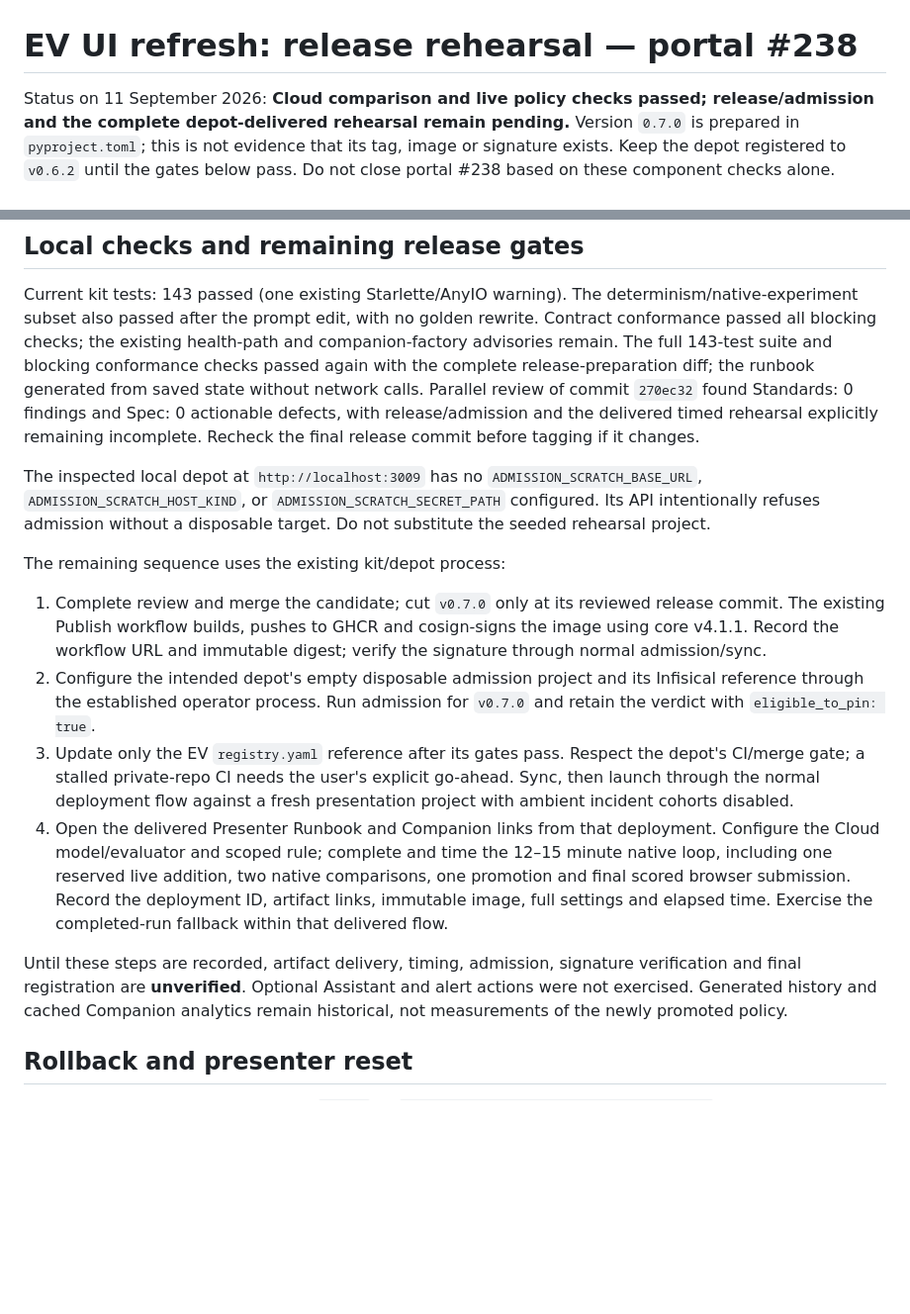
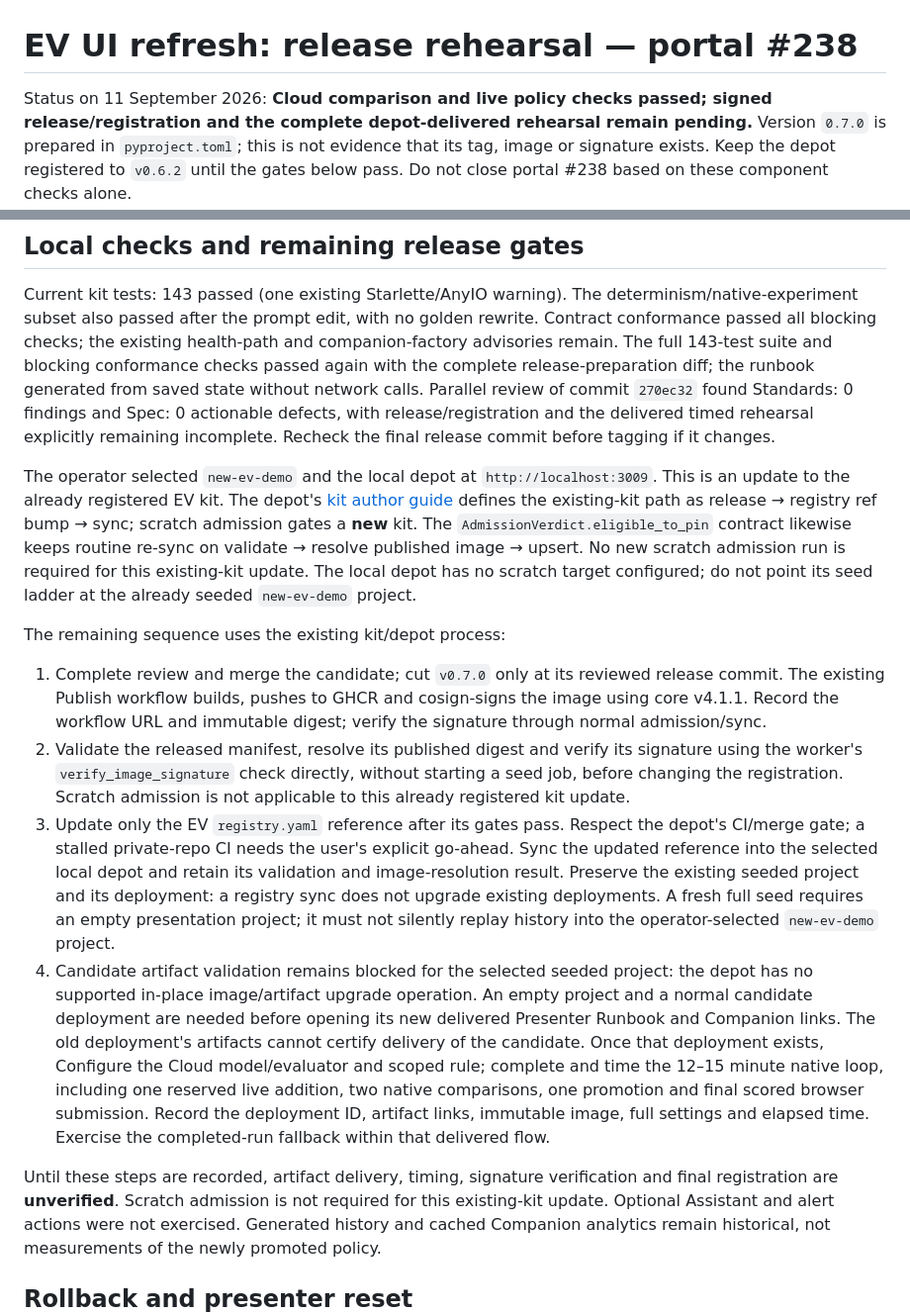
Before and after one commit to borismichel/langfuse-synth-ev, a Markdown page: docs/ev-ui-release.md, 2 parts joined by grey strips. Shown at 99% size. Drawn GitHub-style; blank space fills up the shorter version.

Commit message:
Clarify local depot upgrade gates and preserved Cloud target

```diff
--- a/docs/ev-ui-release.md
+++ b/docs/ev-ui-release.md
@@ -1,7 +1,7 @@
 # EV UI refresh: release rehearsal — portal #238
 
 Status on 11 September 2026: **Cloud comparison and live policy checks passed;
-release/admission and the complete depot-delivered rehearsal remain pending.**
+signed release/registration and the complete depot-delivered rehearsal remain pending.**
 Version `0.7.0` is prepared in `pyproject.toml`; this is not evidence that its tag,
 image or signature exists. Keep the depot registered to `v0.6.2` until the gates
 below pass. Do not close portal #238 based on these component checks alone.
@@ -137,13 +137,18 @@ health-path and companion-factory advisories remain. The full 143-test suite and
 blocking conformance checks passed again with the complete release-preparation
 diff; the runbook generated from saved state without network calls. Parallel
 review of commit `270ec32` found Standards: 0 findings and Spec: 0 actionable
-defects, with release/admission and the delivered timed rehearsal explicitly
+defects, with release/registration and the delivered timed rehearsal explicitly
 remaining incomplete. Recheck the final release commit before tagging if it changes.
 
-The inspected local depot at `http://localhost:3009` has no
-`ADMISSION_SCRATCH_BASE_URL`, `ADMISSION_SCRATCH_HOST_KIND`, or
-`ADMISSION_SCRATCH_SECRET_PATH` configured. Its API intentionally refuses admission
-without a disposable target. Do not substitute the seeded rehearsal project.
+The operator selected `new-ev-demo` and the local depot at
+`http://localhost:3009`. This is an update to the already registered EV kit.
+The depot's [kit author guide](https://github.com/borismichel/langfuse-demo-depot/blob/cc31f3e/docs/user/kit-author-guide.md#1-register--sync)
+defines the existing-kit path as release → registry ref bump → sync; scratch
+admission gates a **new** kit. The `AdmissionVerdict.eligible_to_pin` contract
+likewise keeps routine re-sync on validate → resolve published image → upsert.
+No new scratch admission run is required for this existing-kit update.
+The local depot has no scratch target configured; do not point its seed ladder
+at the already seeded `new-ev-demo` project.
 
 The remaining sequence uses the existing kit/depot process:
 
@@ -151,22 +156,31 @@ The remaining sequence uses the existing kit/depot process:
    release commit. The existing Publish workflow builds, pushes to GHCR and
    cosign-signs the image using core v4.1.1. Record the workflow URL and immutable
    digest; verify the signature through normal admission/sync.
-2. Configure the intended depot's empty disposable admission project and its
-   Infisical reference through the established operator process. Run admission
-   for `v0.7.0` and retain the verdict with `eligible_to_pin: true`.
+2. Validate the released manifest, resolve its published digest and verify its
+   signature using the worker's `verify_image_signature` check directly, without
+   starting a seed job, before changing the registration.
+   Scratch admission is not applicable to this already registered kit update.
 3. Update only the EV `registry.yaml` reference after its gates pass. Respect the
    depot's CI/merge gate; a stalled private-repo CI needs the user's explicit
-   go-ahead. Sync, then launch through the normal deployment flow against a fresh
-   presentation project with ambient incident cohorts disabled.
-4. Open the delivered Presenter Runbook and Companion links from that deployment.
+   go-ahead. Sync the updated reference into the selected local depot and retain its validation
+   and image-resolution result. Preserve the existing seeded project and
+   its deployment: a registry sync does not upgrade existing deployments. A fresh
+   full seed requires an empty presentation project; it must not silently replay
+   history into the operator-selected `new-ev-demo` project.
+4. Candidate artifact validation remains blocked for the selected seeded project:
+   the depot has no supported in-place image/artifact upgrade operation. An empty
+   project and a normal candidate deployment are needed before opening its new
+   delivered Presenter Runbook and Companion links. The old deployment's artifacts
+   cannot certify delivery of the candidate. Once that deployment exists,
    Configure the Cloud model/evaluator and scoped rule; complete and time the
    12–15 minute native loop, including one reserved live addition, two native
    comparisons, one promotion and final scored browser submission. Record the
    deployment ID, artifact links, immutable image, full settings and elapsed time.
    Exercise the completed-run fallback within that delivered flow.
 
-Until these steps are recorded, artifact delivery, timing, admission, signature
-verification and final registration are **unverified**. Optional Assistant and
+Until these steps are recorded, artifact delivery, timing, signature
+verification and final registration are **unverified**. Scratch admission is not
+required for this existing-kit update. Optional Assistant and
 alert actions were not exercised. Generated history and cached Companion analytics
 remain historical, not measurements of the newly promoted policy.
 
```
